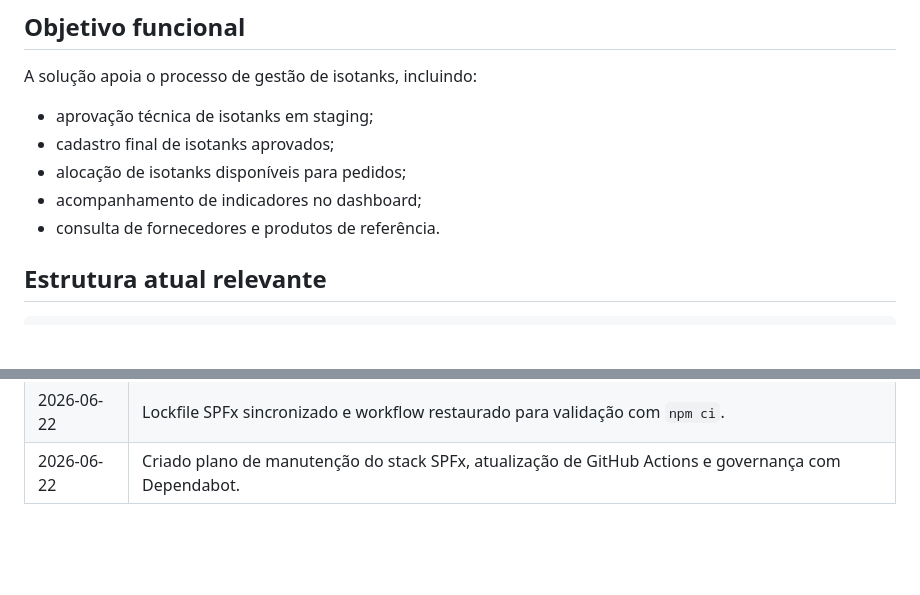
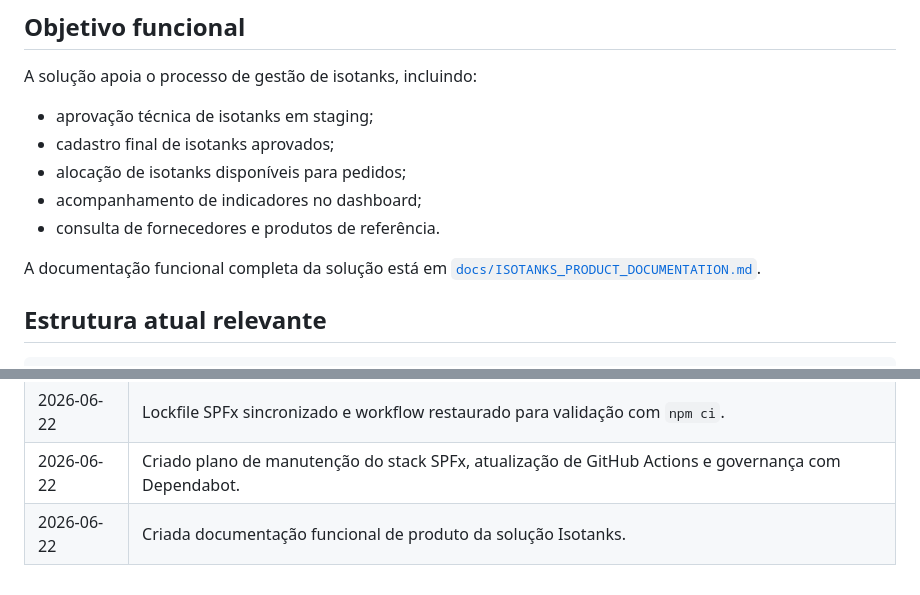
Before and after one commit to Pedro-ouza/isotanks, a Markdown page: docs/PROJECT.md, 2 parts joined by grey strips. Rendered like a GitHub page; blank space fills up the shorter version.

Commit message:
docs: link isotanks product documentation

```diff
--- a/docs/PROJECT.md
+++ b/docs/PROJECT.md
@@ -18,6 +18,8 @@ A solução apoia o processo de gestão de isotanks, incluindo:
 - alocação de isotanks disponíveis para pedidos;
 - acompanhamento de indicadores no dashboard;
 - consulta de fornecedores e produtos de referência.
+
+A documentação funcional completa da solução está em [`docs/ISOTANKS_PRODUCT_DOCUMENTATION.md`](./ISOTANKS_PRODUCT_DOCUMENTATION.md).
 
 ## Estrutura atual relevante
 
@@ -190,3 +192,4 @@ Toda alteração estrutural, mudança de fluxo, novo módulo, nova lista SharePo
 | 2026-06-22 | Workflow ajustado para usar `npm install` enquanto `spfx/package-lock.json` é sincronizado. |
 | 2026-06-22 | Lockfile SPFx sincronizado e workflow restaurado para validação com `npm ci`. |
 | 2026-06-22 | Criado plano de manutenção do stack SPFx, atualização de GitHub Actions e governança com Dependabot. |
+| 2026-06-22 | Criada documentação funcional de produto da solução Isotanks. |
```
